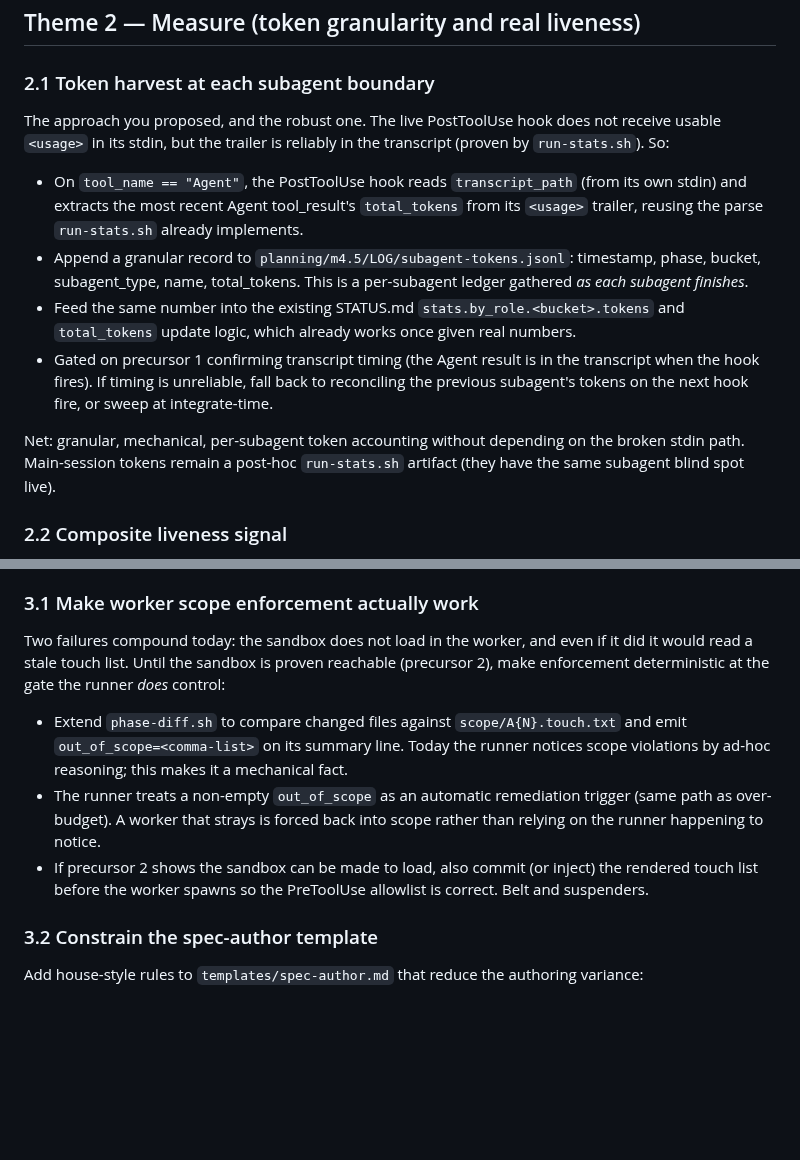
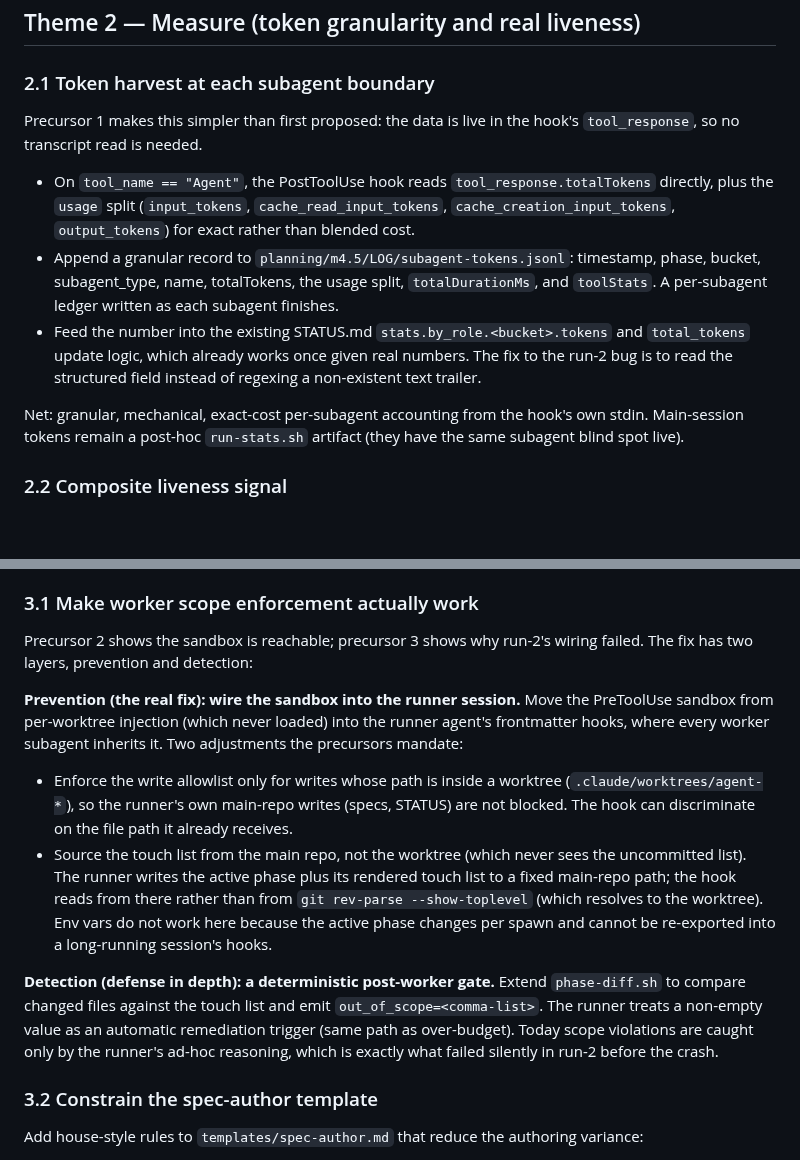
Before and after one commit to l3hox/DelveWard, a Markdown page: planning/m4.5/RUN3-PROPOSAL.md, 2 parts joined by grey strips. GitHub-like rendering; blank space fills up the shorter version.

```diff
--- a/planning/m4.5/RUN3-PROPOSAL.md
+++ b/planning/m4.5/RUN3-PROPOSAL.md
@@ -46,14 +71,13 @@ Cap any single subagent or API call at a hard ceiling. A worker that exceeds it
 
 ### 2.1 Token harvest at each subagent boundary
 
-The approach you proposed, and the robust one. The live PostToolUse hook does not receive usable `<usage>` in its stdin, but the trailer is reliably in the transcript (proven by `run-stats.sh`). So:
+Precursor 1 makes this simpler than first proposed: the data is live in the hook's `tool_response`, so no transcript read is needed.
 
-- On `tool_name == "Agent"`, the PostToolUse hook reads `transcript_path` (from its own stdin) and extracts the most recent Agent tool_result's `total_tokens` from its `<usage>` trailer, reusing the parse `run-stats.sh` already implements.
-- Append a granular record to `planning/m4.5/LOG/subagent-tokens.jsonl`: timestamp, phase, bucket, subagent_type, name, total_tokens. This is a per-subagent ledger gathered *as each subagent finishes*.
-- Feed the same number into the existing STATUS.md `stats.by_role.<bucket>.tokens` and `total_tokens` update logic, which already works once given real numbers.
-- Gated on precursor 1 confirming transcript timing (the Agent result is in the transcript when the hook fires). If timing is unreliable, fall back to reconciling the previous subagent's tokens on the next hook fire, or sweep at integrate-time.
+- On `tool_name == "Agent"`, the PostToolUse hook reads `tool_response.totalTokens` directly, plus the `usage` split (`input_tokens`, `cache_read_input_tokens`, `cache_creation_input_tokens`, `output_tokens`) for exact rather than blended cost.
+- Append a granular record to `planning/m4.5/LOG/subagent-tokens.jsonl`: timestamp, phase, bucket, subagent_type, name, totalTokens, the usage split, `totalDurationMs`, and `toolStats`. A per-subagent ledger written as each subagent finishes.
+- Feed the number into the existing STATUS.md `stats.by_role.<bucket>.tokens` and `total_tokens` update logic, which already works once given real numbers. The fix to the run-2 bug is to read the structured field instead of regexing a non-existent text trailer.
 
-Net: granular, mechanical, per-subagent token accounting without depending on the broken stdin path. Main-session tokens remain a post-hoc `run-stats.sh` artifact (they have the same subagent blind spot live).
+Net: granular, mechanical, exact-cost per-subagent accounting from the hook's own stdin. Main-session tokens remain a post-hoc `run-stats.sh` artifact (they have the same subagent blind spot live).
 
 ### 2.2 Composite liveness signal
 
@@ -67,11 +91,14 @@ Spec authoring is non-reproducible (run-2's fresh A2 spec flipped the same worke
 
 ### 3.1 Make worker scope enforcement actually work
 
-Two failures compound today: the sandbox does not load in the worker, and even if it did it would read a stale touch list. Until the sandbox is proven reachable (precursor 2), make enforcement deterministic at the gate the runner *does* control:
+Precursor 2 shows the sandbox is reachable; precursor 3 shows why run-2's wiring failed. The fix has two layers, prevention and detection:
 
-- Extend `phase-diff.sh` to compare changed files against `scope/A{N}.touch.txt` and emit `out_of_scope=<comma-list>` on its summary line. Today the runner notices scope violations by ad-hoc reasoning; this makes it a mechanical fact.
-- The runner treats a non-empty `out_of_scope` as an automatic remediation trigger (same path as over-budget). A worker that strays is forced back into scope rather than relying on the runner happening to notice.
-- If precursor 2 shows the sandbox can be made to load, also commit (or inject) the rendered touch list before the worker spawns so the PreToolUse allowlist is correct. Belt and suspenders.
+**Prevention (the real fix): wire the sandbox into the runner session.** Move the PreToolUse sandbox from per-worktree injection (which never loaded) into the runner agent's frontmatter hooks, where every worker subagent inherits it. Two adjustments the precursors mandate:
+
+- Enforce the write allowlist only for writes whose path is inside a worktree (`.claude/worktrees/agent-*`), so the runner's own main-repo writes (specs, STATUS) are not blocked. The hook can discriminate on the file path it already receives.
+- Source the touch list from the main repo, not the worktree (which never sees the uncommitted list). The runner writes the active phase plus its rendered touch list to a fixed main-repo path; the hook reads from there rather than from `git rev-parse --show-toplevel` (which resolves to the worktree). Env vars do not work here because the active phase changes per spawn and cannot be re-exported into a long-running session's hooks.
+
+**Detection (defense in depth): a deterministic post-worker gate.** Extend `phase-diff.sh` to compare changed files against the touch list and emit `out_of_scope=<comma-list>`. The runner treats a non-empty value as an automatic remediation trigger (same path as over-budget). Today scope violations are caught only by the runner's ad-hoc reasoning, which is exactly what failed silently in run-2 before the crash.
 
 ### 3.2 Constrain the spec-author template
 
```
Also changed, not shown: other parts of planning/m4.5/RUN3-PROPOSAL.md (+26 -1 lines).
